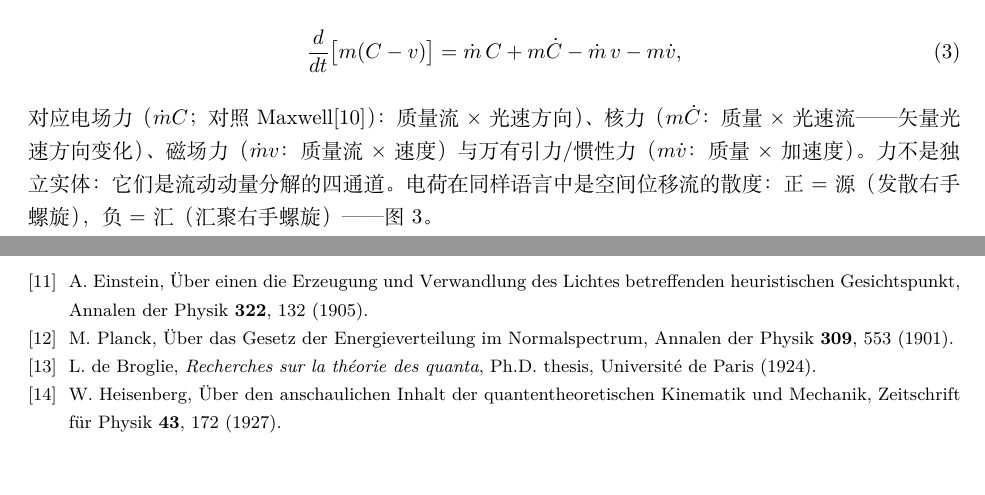
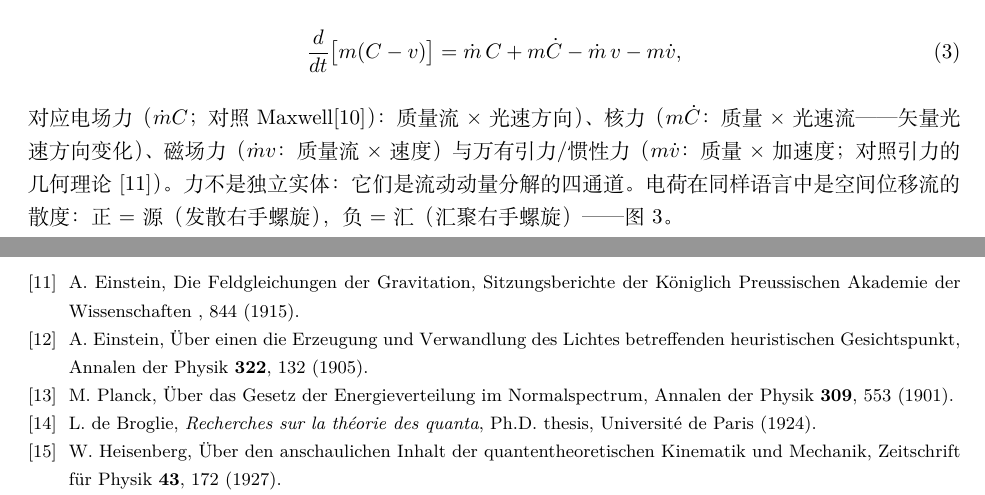
Before and after one commit to logos-42/Hibs-Physics, a LaTeX paper (paper/projection-unified-zh.tex): two parts of pages 3 and 8 of 8, joined at a grey line, cut so that both start at the same text, the shorter picture padded with empty space. Compiled offline with XeLaTeX.

Commit message:
补引用:爱因斯坦1915(GR场方程)接入§5万有引力通道——五位大师原始论文全部实引(中英同步)
此前: bib有Einstein1915但正文未\cite⟹apsrev只输出被引条目⟹References缺爱因斯坦GR
现在: §5万有引力/惯性力通道(m·v̇)加\cite{Einstein1915}(对照引力的几何理论),中英同步
References最终实引: Planck1900(能量量子/§7) + Einstein1905(光量子/§6) + Einstein1915(GR场方程/§5) + Heisenberg1927(不确定性/§7新增段) + Pauli1925(不相容/§7新增段) + DeBroglie1924(§7) + 其余框架/数学引用
验证: .bbl含全部5条大师条目(uniq -c确认), 两版PDF零错误(英文673KB/中文943KB)

```diff
--- a/paper/projection-unified-zh.tex
+++ b/paper/projection-unified-zh.tex
@@ -156,8 +156,8 @@ $>1$），而流动系中信号每步 $\le 1$。}
 \end{equation}
 对应电场力（$\dot m C$；对照 Maxwell\cite{Maxwell1865}）：质量流 $\times$ 光速方向）、核力（$m\dot C$：
 质量 $\times$ 光速流——矢量光速方向变化）、磁场力（$\dot m v$：质量流
-$\times$ 速度）与万有引力/惯性力（$m\dot v$：质量 $\times$ 加速度）。
-力不是独立实体：它们是流动动量分解的四通道。电荷在同样语言中是空间
+$\times$ 速度）与万有引力/惯性力（$m\dot v$：质量 $\times$ 加速度；对照
+引力的几何理论\cite{Einstein1915}）。力不是独立实体：它们是流动动量分解的四通道。电荷在同样语言中是空间
 位移流的散度：正 = 源（发散右手螺旋），负 = 汇（汇聚右手螺旋）——
 图~\ref{fig:charge}。
 
```
Also changed, not shown: paper/projection-unified.tex (+2 -1 lines), paper/projection-unified-zh.pdf, paper/projection-unified.pdf.
